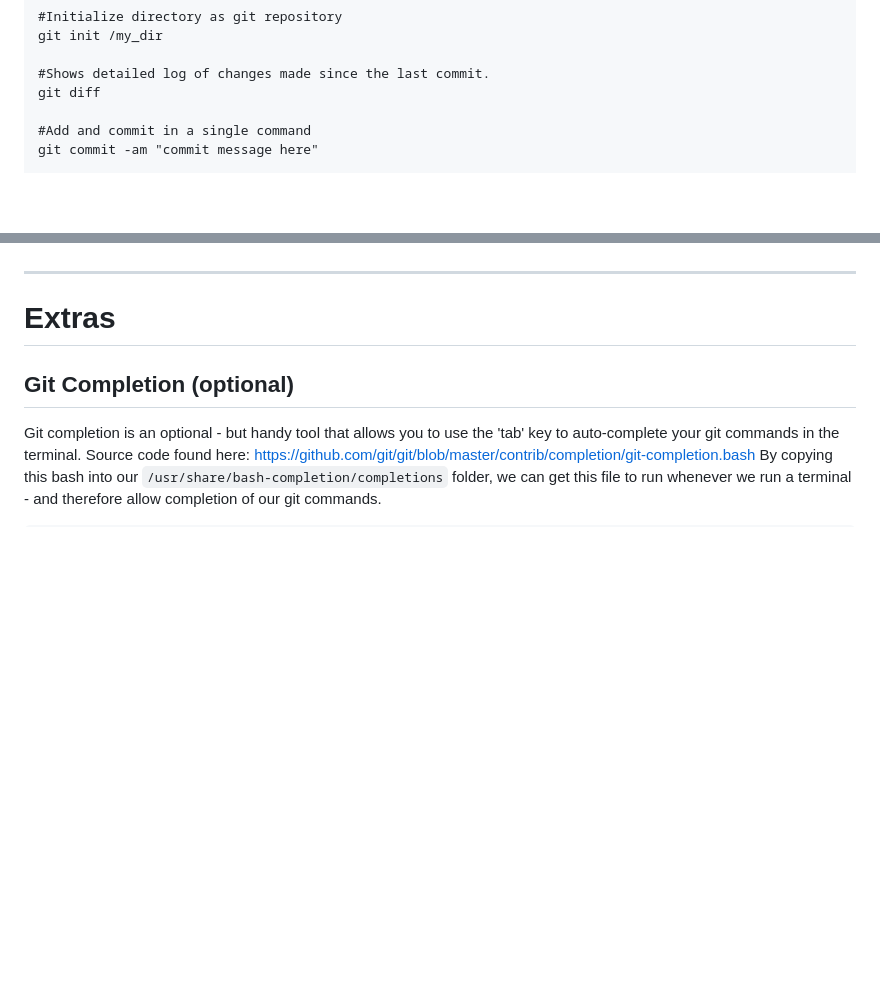
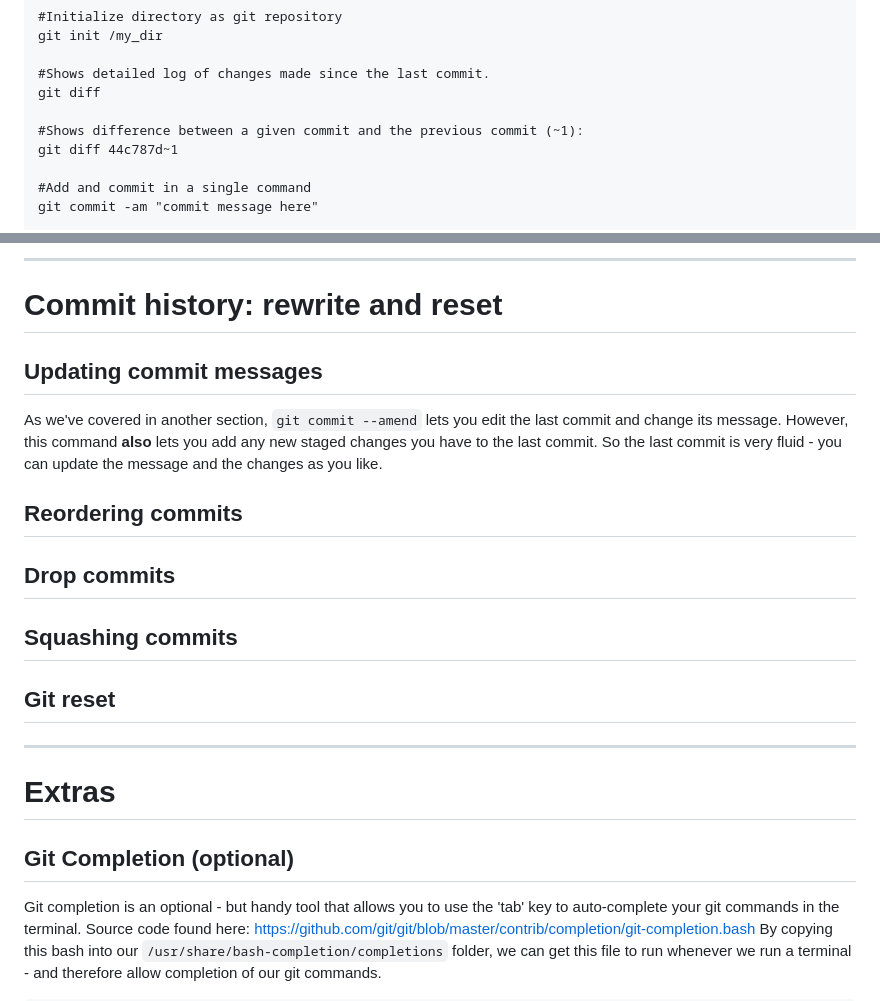
Before and after one commit to kstine93/trainings, a Markdown page: git/git_notes.md, 2 parts joined by grey strips. Rendered like a GitHub page; blank space fills up the shorter version.

Commit message:
More git notes

```diff
--- a/git/git_notes.md
+++ b/git/git_notes.md
@@ -28,6 +28,9 @@ git init /my_dir
 
 #Shows detailed log of changes made since the last commit.
 git diff
+
+#Shows difference between a given commit and the previous commit (~1):
+git diff 44c787d~1
 
 #Add and commit in a single command
 git commit -am "commit message here"
@@ -502,3 +571,19 @@ o         |   o             |   o
+---
+
+# Commit history: rewrite and reset
+
+## Updating commit messages
+As we've covered in another section, `git commit --amend` lets you edit the last commit and change its message.
+However, this command **also** lets you add any new staged changes you have to the last commit. So the last commit is very fluid - you can update the message and the changes as you like.
+
+## Reordering commits
+
+## Drop commits
+
+## Squashing commits
+
+## Git reset
+
 ---
 
 # Extras
```
Also changed, not shown: other parts of git/git_notes.md (+66 -0 lines).
